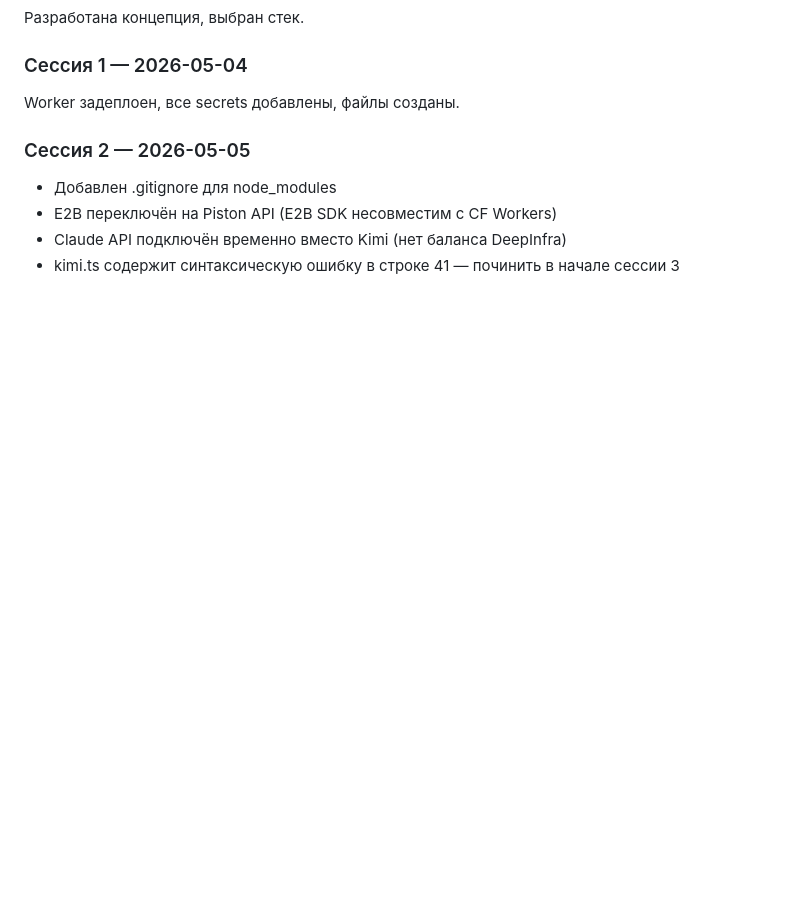
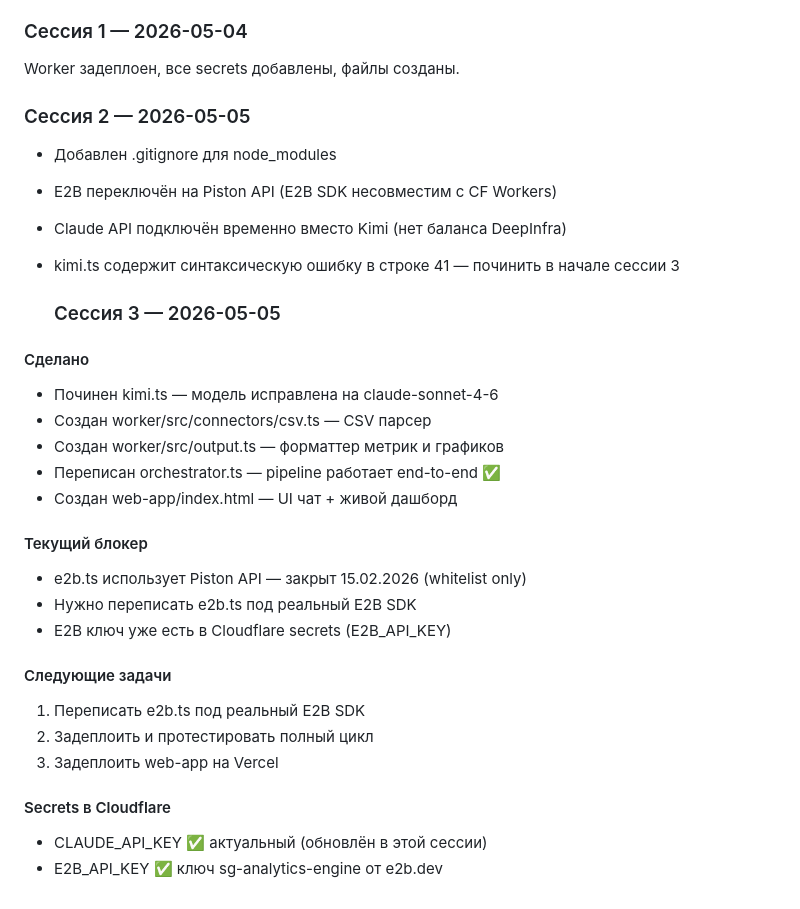
Before and after one commit to privatedeskai/sg-analytics-engine, a Markdown page: PROJECT_STATUS.md, the part around the change. GitHub-like rendering; blank space fills up the shorter version.

```diff
--- a/PROJECT_STATUS.md
+++ b/PROJECT_STATUS.md
@@ -94,3 +94,25 @@ Worker задеплоен, все secrets добавлены, файлы соз
 - E2B переключён на Piston API (E2B SDK несовместим с CF Workers)
 - Claude API подключён временно вместо Kimi (нет баланса DeepInfra)
 - kimi.ts содержит синтаксическую ошибку в строке 41 — починить в начале сессии 3
+
+  ### Сессия 3 — 2026-05-05
+#### Сделано
+- Починен kimi.ts — модель исправлена на claude-sonnet-4-6
+- Создан worker/src/connectors/csv.ts — CSV парсер
+- Создан worker/src/output.ts — форматтер метрик и графиков
+- Переписан orchestrator.ts — pipeline работает end-to-end ✅
+- Создан web-app/index.html — UI чат + живой дашборд
+
+#### Текущий блокер
+- e2b.ts использует Piston API — закрыт 15.02.2026 (whitelist only)
+- Нужно переписать e2b.ts под реальный E2B SDK
+- E2B ключ уже есть в Cloudflare secrets (E2B_API_KEY)
+
+#### Следующие задачи
+1. Переписать e2b.ts под реальный E2B SDK
+2. Задеплоить и протестировать полный цикл
+3. Задеплоить web-app на Vercel
+
+#### Secrets в Cloudflare
+- CLAUDE_API_KEY ✅ актуальный (обновлён в этой сессии)
+- E2B_API_KEY ✅ ключ sg-analytics-engine от e2b.dev
```
